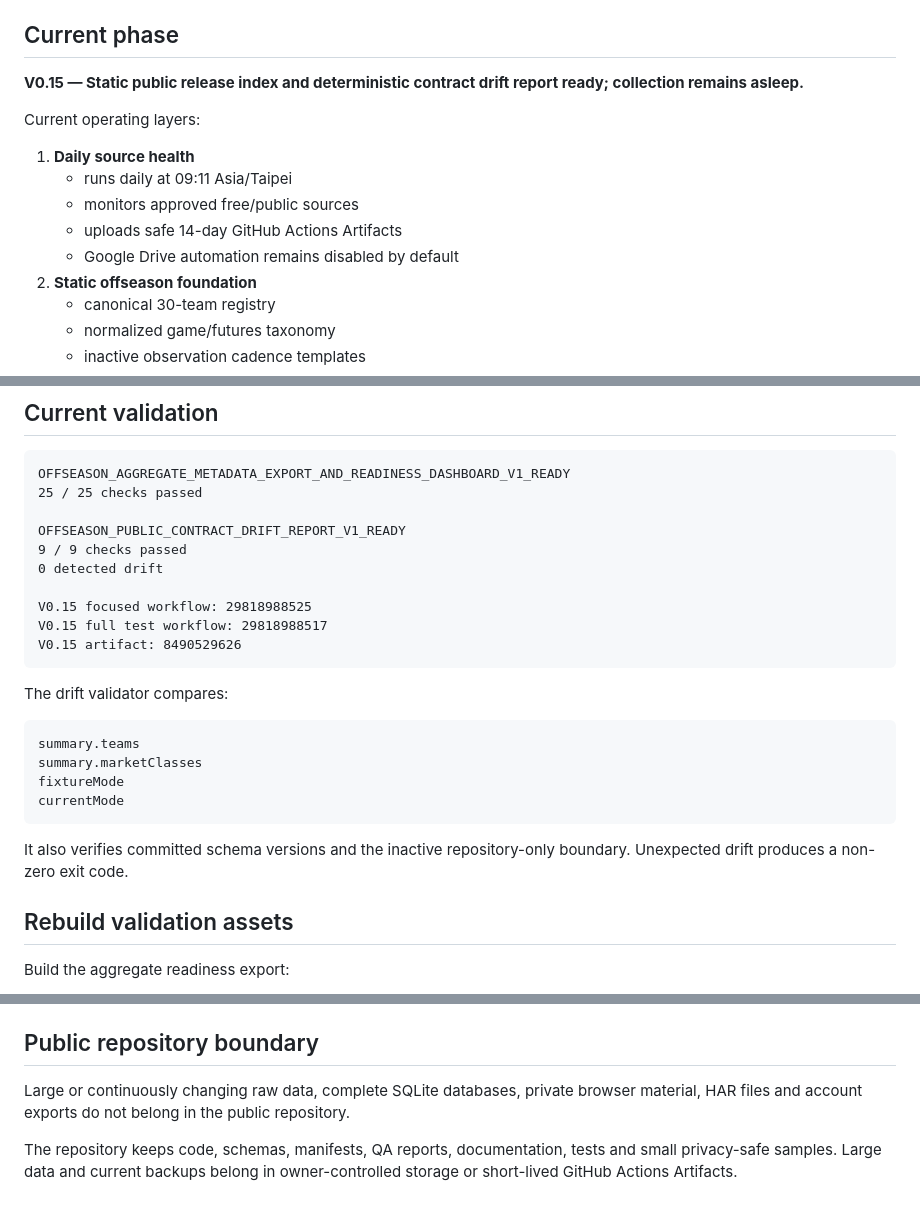
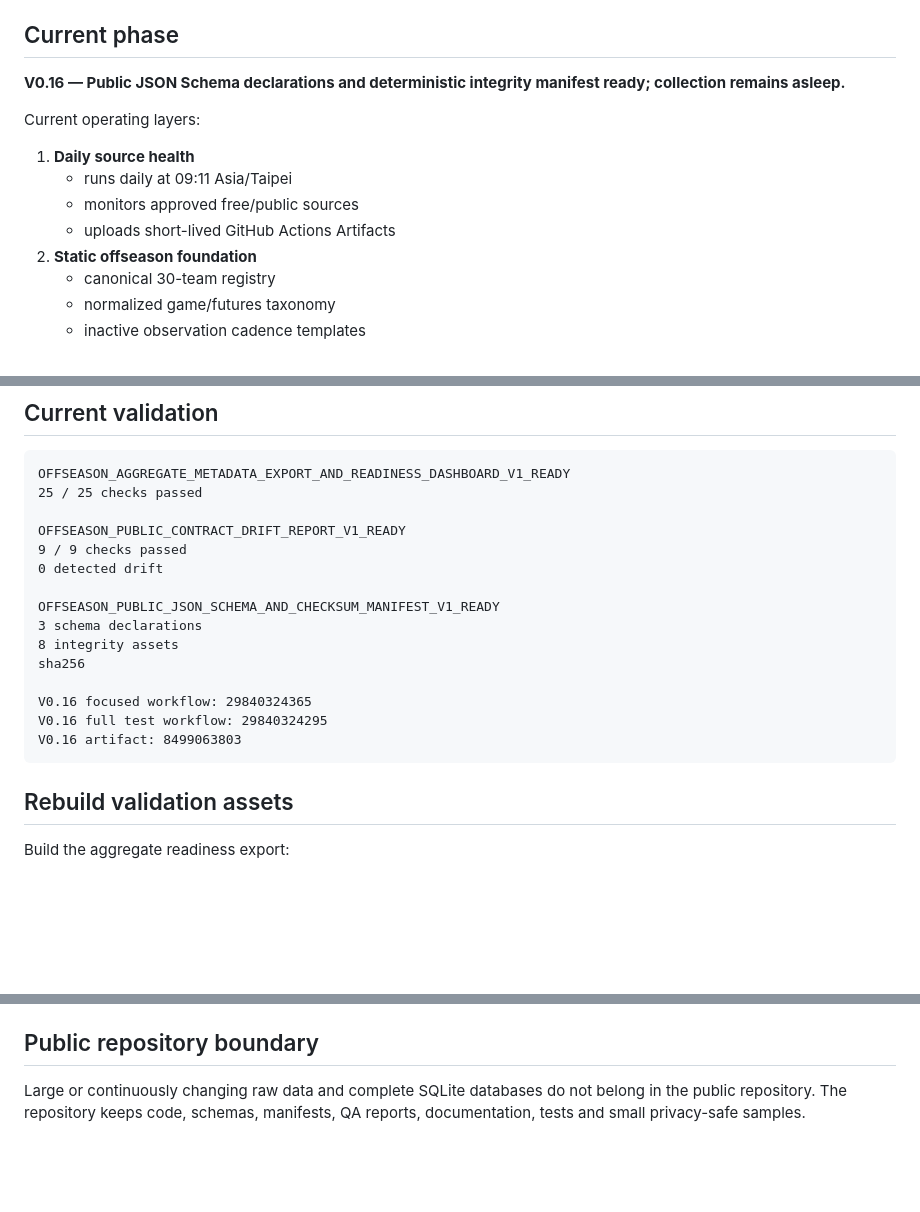
Before and after one commit to qoo109/nba-odds-history-hub, a Markdown page: README.md, 3 parts joined by grey strips. Rendered like a GitHub page; blank space fills up the shorter version.

````diff
--- a/README.md
+++ b/README.md
@@ -4,15 +4,14 @@ A dedicated, auditable repository for collecting and preserving NBA market histo
 
 ## Current phase
 
-**V0.15 — Static public release index and deterministic contract drift report ready; collection remains asleep.**
+**V0.16 — Public JSON Schema declarations and deterministic integrity manifest ready; collection remains asleep.**
 
 Current operating layers:
 
 1. **Daily source health**
    - runs daily at 09:11 Asia/Taipei
    - monitors approved free/public sources
-   - uploads safe 14-day GitHub Actions Artifacts
-   - Google Drive automation remains disabled by default
+   - uploads short-lived GitHub Actions Artifacts
 2. **Static offseason foundation**
    - canonical 30-team registry
    - normalized game/futures taxonomy
@@ -108,21 +109,15 @@ OFFSEASON_PUBLIC_CONTRACT_DRIFT_REPORT_V1_READY
 9 / 9 checks passed
 0 detected drift
 
-V0.15 focused workflow: 29818988525
-V0.15 full test workflow: 29818988517
-V0.15 artifact: 8490529626
+OFFSEASON_PUBLIC_JSON_SCHEMA_AND_CHECKSUM_MANIFEST_V1_READY
+3 schema declarations
+8 integrity assets
+sha256
+
+V0.16 focused workflow: 29840324365
+V0.16 full test workflow: 29840324295
+V0.16 artifact: 8499063803
 ```
-
-The drift validator compares:
-
-```text
-summary.teams
-summary.marketClasses
-fixtureMode
-currentMode
-```
-
-It also verifies committed schema versions and the inactive repository-only boundary. Unexpected drift produces a non-zero exit code.
 
 ## Rebuild validation assets
 
@@ -227,6 +208,4 @@ odds-hub-import \
 
 ## Public repository boundary
 
-Large or continuously changing raw data, complete SQLite databases, private browser material, HAR files and account exports do not belong in the public repository.
-
-The repository keeps code, schemas, manifests, QA reports, documentation, tests and small privacy-safe samples. Large data and current backups belong in owner-controlled storage or short-lived GitHub Actions Artifacts.
+Large or continuously changing raw data and complete SQLite databases do not belong in the public repository. The repository keeps code, schemas, manifests, QA reports, documentation, tests and small privacy-safe samples.
````
Also changed, not shown: other parts of README.md (+39 -51 lines).
